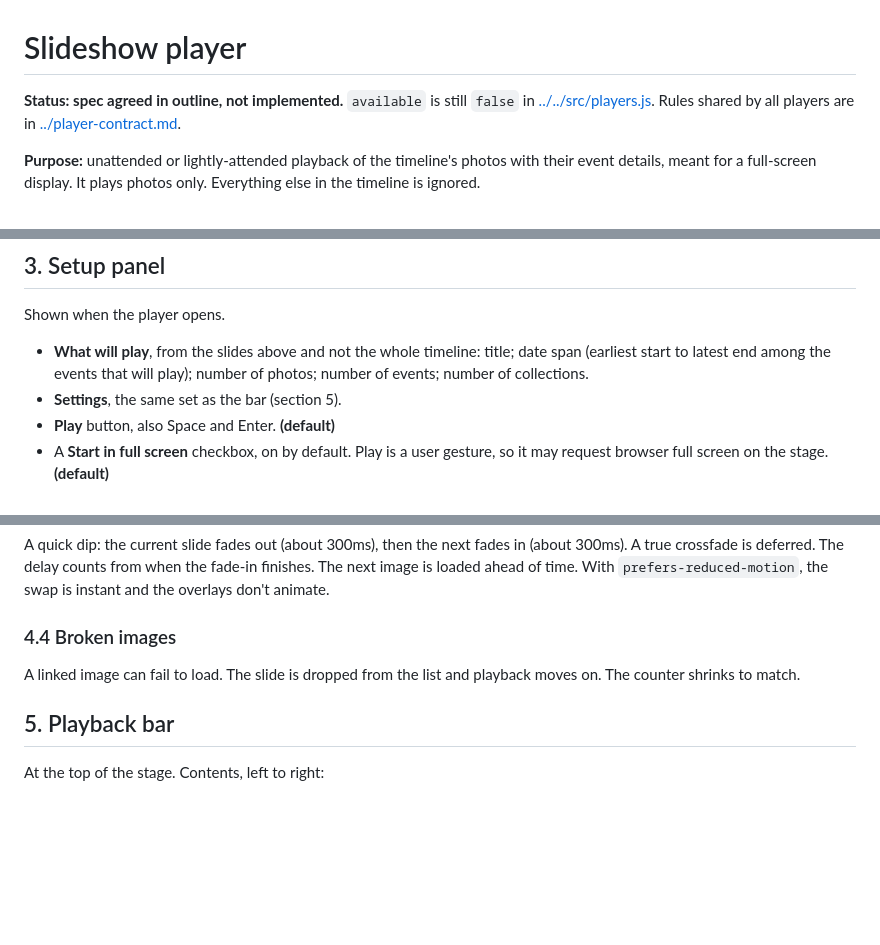
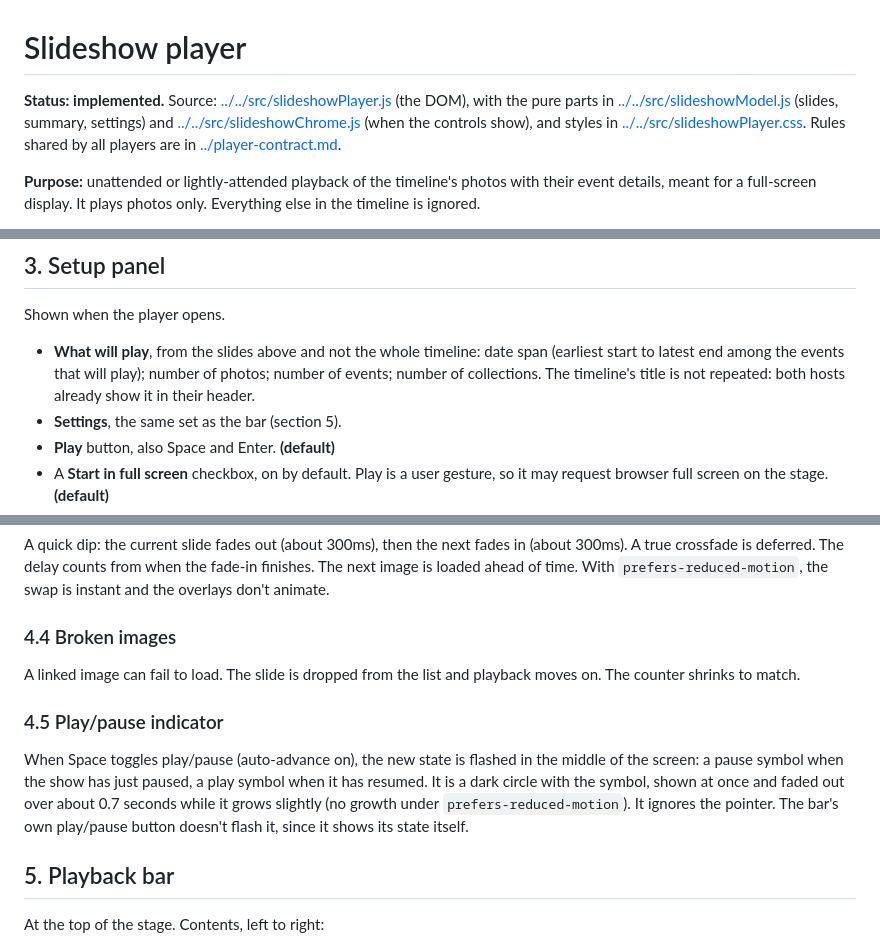
Before and after one commit to kirk-the-jerk/Timeline, a Markdown page: docs/players/slideshow.md, 3 parts joined by grey strips. Rendered like a GitHub page; blank space fills up the shorter version.

```diff
--- a/docs/players/slideshow.md
+++ b/docs/players/slideshow.md
@@ -1,6 +1,9 @@
 # Slideshow player
 
-**Status: spec agreed in outline, not implemented.** `available` is still `false` in [../../src/players.js](../../src/players.js).
+**Status: implemented.** Source: [../../src/slideshowPlayer.js](../../src/slideshowPlayer.js) (the DOM), with the pure parts in
+[../../src/slideshowModel.js](../../src/slideshowModel.js) (slides, summary, settings) and
+[../../src/slideshowChrome.js](../../src/slideshowChrome.js) (when the controls show), and styles in
+[../../src/slideshowPlayer.css](../../src/slideshowPlayer.css).
 Rules shared by all players are in [../player-contract.md](../player-contract.md).
 
 **Purpose:** unattended or lightly-attended playback of the timeline's photos with their event details,
@@ -57,7 +60,7 @@ This is pure and DOM-free. It lives in its own module, `src/slideshowModel.js`,
 
 Shown when the player opens.
 
-- **What will play**, from the slides above and not the whole timeline: title; date span (earliest start to latest end among the events that will play); number of photos; number of events; number of collections.
+- **What will play**, from the slides above and not the whole timeline: date span (earliest start to latest end among the events that will play); number of photos; number of events; number of collections. The timeline's title is not repeated: both hosts already show it in their header.
 - **Settings**, the same set as the bar (section 5).
 - **Play** button, also Space and Enter. **(default)**
 - A **Start in full screen** checkbox, on by default. Play is a user gesture, so it may request browser full screen on the stage. **(default)**
@@ -93,6 +96,13 @@ crossfade is deferred. The delay counts from when the fade-in finishes. The next
 A linked image can fail to load. The slide is dropped from the list and playback moves on. The counter shrinks
 to match.
 
+### 4.5 Play/pause indicator
+
+When Space toggles play/pause (auto-advance on), the new state is flashed in the middle of the screen: a pause symbol
+when the show has just paused, a play symbol when it has resumed. It is a dark circle with the symbol, shown at once
+and faded out over about 0.7 seconds while it grows slightly (no growth under `prefers-reduced-motion`). It ignores
+the pointer. The bar's own play/pause button doesn't flash it, since it shows its state itself.
+
 ## 5. Playback bar
 
 At the top of the stage. Contents, left to right:
```
Also changed, not shown: other parts of docs/players/slideshow.md (+19 -8 lines), docs/player-contract.md (+16 -13 lines), todo.md (+2 -2 lines).
